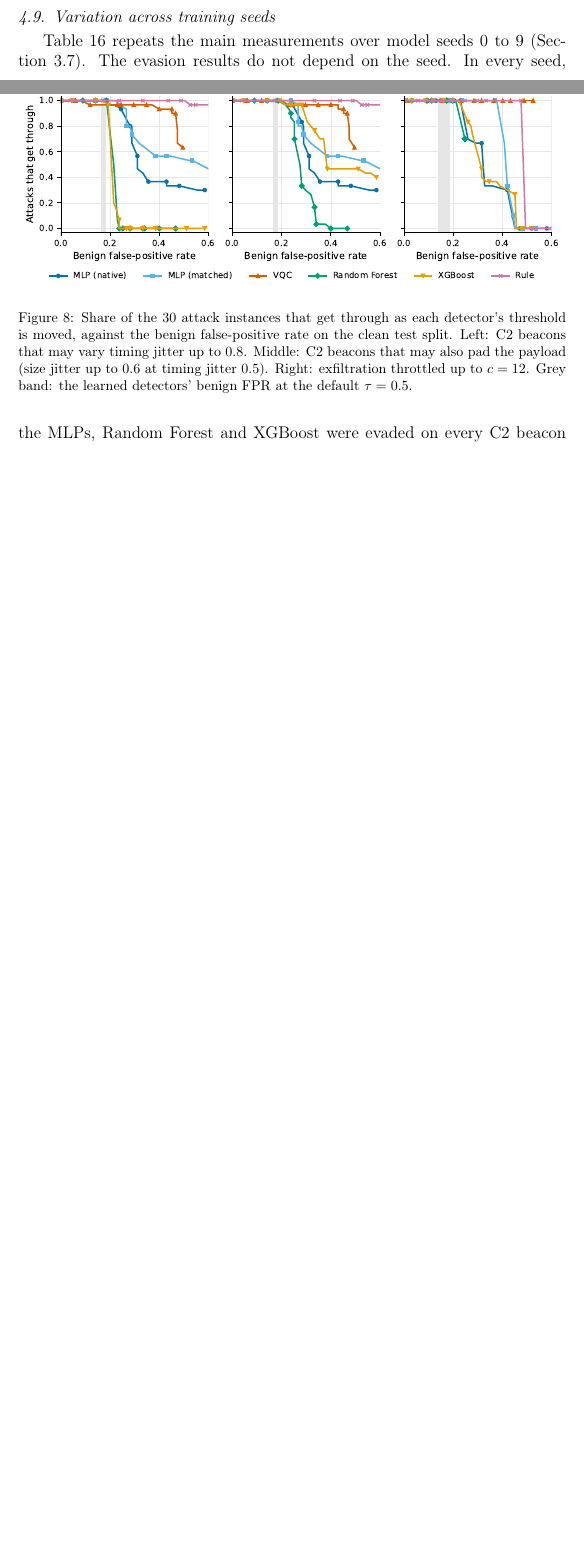
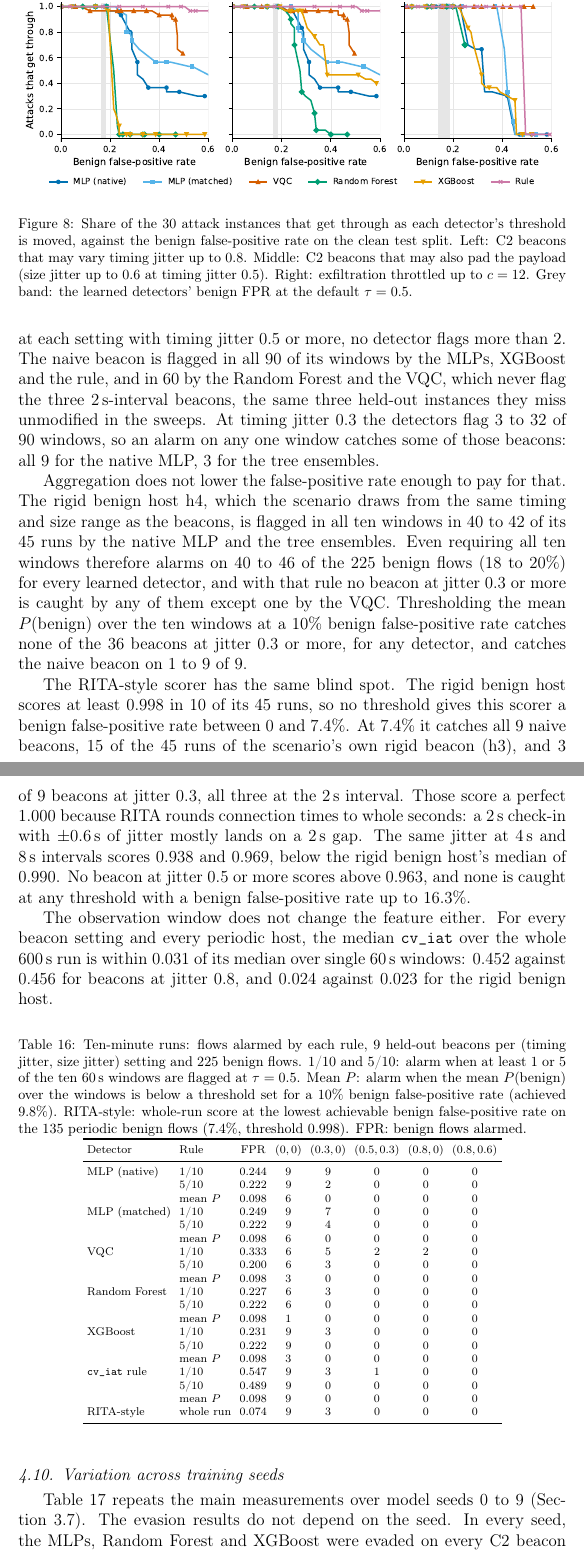
Before and after one commit to shek014/q-ids, a LaTeX paper (paper/tex/main.tex): two parts of pages 34 and 35 of 47 before the commit and two parts of pages 35 and 36 of 48 after it, joined at a grey line, cut so that both start at the same text, the shorter picture padded with empty space. Compiled offline with pdfLaTeX.

Commit message:
paper: ten-minute run results (Section 4.9, Table 16)
Neither alarms over ten 60 s windows nor the RITA-style scorer catch a beacon
at timing jitter 0.5 or more at a benign false-positive rate up to 20%; the
rigid benign host sets the false-alarm floor. cv_iat over 600 s is within
0.031 of its single-window value.

```diff
--- a/paper/tex/main.tex
+++ b/paper/tex/main.tex
@@ -1299,3 +1303,69 @@ the default $\tau=0.5$.}
+(Table~\ref{tab:long}). Single windows already show why. Of the 90 windows at each setting with timing
+jitter $0.5$ or more, no detector flags more than 2. The naive beacon is flagged in all 90 of its windows
+by the MLPs, XGBoost and the rule, and in 60 by the Random Forest and the VQC, which never flag the three
+2\,s-interval beacons, the same three held-out instances they miss unmodified in the sweeps. At timing
+jitter $0.3$ the detectors flag 3 to 32 of 90 windows, so an alarm on any one window catches some of
+those beacons: all 9 for the native MLP, 3 for the tree ensembles.
+
+Aggregation does not lower the false-positive rate enough to pay for that. The rigid benign host h4,
+which the scenario draws from the same timing and size range as the beacons, is flagged in all ten
+windows in 40 to 42 of its 45 runs by the native MLP and the tree ensembles. Even requiring all ten
+windows therefore alarms on 40 to 46 of the 225 benign flows (18 to 20\%) for every learned detector,
+and with that rule no beacon at jitter $0.3$ or more is caught by any of them except one by the VQC.
+Thresholding the mean $P(\text{benign})$ over the ten windows at a 10\% benign false-positive rate
+catches none of the 36 beacons at jitter $0.3$ or more, for any detector, and catches the naive beacon
+on 1 to 9 of 9.
+
+The RITA-style scorer has the same blind spot. The rigid benign host scores at least $0.998$ in 10 of
+its 45 runs, so no threshold gives this scorer a benign false-positive rate between 0 and 7.4\%. At
+7.4\% it catches all 9 naive beacons, 15 of the 45 runs of the scenario's own rigid beacon (h3), and 3
+of 9 beacons at jitter $0.3$, all three at the 2\,s interval. Those score a perfect $1.000$ because
+RITA rounds connection times to whole seconds: a 2\,s check-in with $\pm0.6$\,s of jitter mostly lands
+on a 2\,s gap. The same jitter at 4\,s and 8\,s intervals scores $0.938$ and $0.969$, below the rigid
+benign host's median of $0.990$. No beacon at jitter $0.5$ or more scores above $0.963$, and none is
+caught at any threshold with a benign false-positive rate up to 16.3\%.
+
+The observation window does not change the feature either. For every beacon setting and every periodic
+host, the median \texttt{cv\_iat} over the whole 600\,s run is within $0.031$ of its median over single
+60\,s windows: $0.452$ against $0.456$ for beacons at jitter $0.8$, and $0.024$ against $0.023$ for the
+rigid benign host.
+
+\begin{table}[htbp]
+\centering
+\caption{Ten-minute runs: flows alarmed by each rule, 9 held-out beacons per (timing jitter, size
+jitter) setting and 225 benign flows. 1/10 and 5/10: alarm when at least 1 or 5 of the ten 60\,s windows
+are flagged at $\tau=0.5$. Mean $P$: alarm when the mean $P(\text{benign})$ over the windows is below a
+threshold set for a 10\% benign false-positive rate (achieved 9.8\%). RITA-style: whole-run score at the
+lowest achievable benign false-positive rate on the 135 periodic benign flows (7.4\%, threshold
+$0.998$). FPR: benign flows alarmed.}
+\label{tab:long}
+\setlength{\tabcolsep}{3pt}\scriptsize
+\begin{tabular}{llcccccc}
+\toprule
+Detector & Rule & FPR & $(0,0)$ & $(0.3,0)$ & $(0.5,0.3)$ & $(0.8,0)$ & $(0.8,0.6)$ \\
+\midrule
+MLP (native)  & 1/10   & 0.244 & 9 & 9 & 0 & 0 & 0 \\
+              & 5/10   & 0.222 & 9 & 2 & 0 & 0 & 0 \\
+              & mean $P$ & 0.098 & 6 & 0 & 0 & 0 & 0 \\
+MLP (matched) & 1/10   & 0.249 & 9 & 7 & 0 & 0 & 0 \\
+              & 5/10   & 0.222 & 9 & 4 & 0 & 0 & 0 \\
+              & mean $P$ & 0.098 & 6 & 0 & 0 & 0 & 0 \\
+VQC           & 1/10   & 0.333 & 6 & 5 & 2 & 2 & 0 \\
+              & 5/10   & 0.200 & 6 & 3 & 0 & 0 & 0 \\
+              & mean $P$ & 0.098 & 3 & 0 & 0 & 0 & 0 \\
+Random Forest & 1/10   & 0.227 & 6 & 3 & 0 & 0 & 0 \\
+              & 5/10   & 0.222 & 6 & 0 & 0 & 0 & 0 \\
+              & mean $P$ & 0.098 & 1 & 0 & 0 & 0 & 0 \\
+XGBoost       & 1/10   & 0.231 & 9 & 3 & 0 & 0 & 0 \\
+              & 5/10   & 0.222 & 9 & 0 & 0 & 0 & 0 \\
+              & mean $P$ & 0.098 & 3 & 0 & 0 & 0 & 0 \\
+\texttt{cv\_iat} rule & 1/10 & 0.547 & 9 & 3 & 1 & 0 & 0 \\
+              & 5/10   & 0.489 & 9 & 0 & 0 & 0 & 0 \\
+              & mean $P$ & 0.098 & 9 & 0 & 0 & 0 & 0 \\
+RITA-style    & whole run & 0.074 & 9 & 3 & 0 & 0 & 0 \\
+\bottomrule
+\end{tabular}
+\end{table}
 
 \subsection{Variation across training seeds}
 \label{sec:seeds}
```
Also changed, not shown: paper/tex/main.tex (4 more changed lines).
